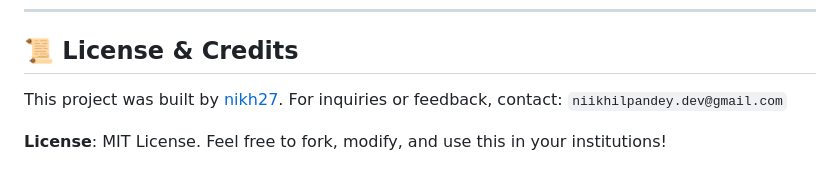
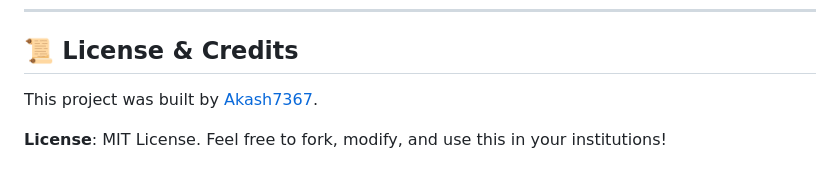
Before and after one commit to Akash7367/faceReco, a Markdown page: README.md, the part around the change. GitHub-like rendering.

Commit message:
docs: Update author name to Akash7367

```diff
--- a/README.md
+++ b/README.md
@@ -132,7 +132,6 @@ From the admin panel, you can view analytics, export CSVs, delete specific erran
 
 ## 📜 License & Credits
 
-This project was built by [nikh27](https://github.com/nikh27).
-For inquiries or feedback, contact: `niikhilpandey.dev@gmail.com`
+This project was built by [Akash7367](https://github.com/Akash7367).
 
 **License**: MIT License. Feel free to fork, modify, and use this in your institutions!
```
